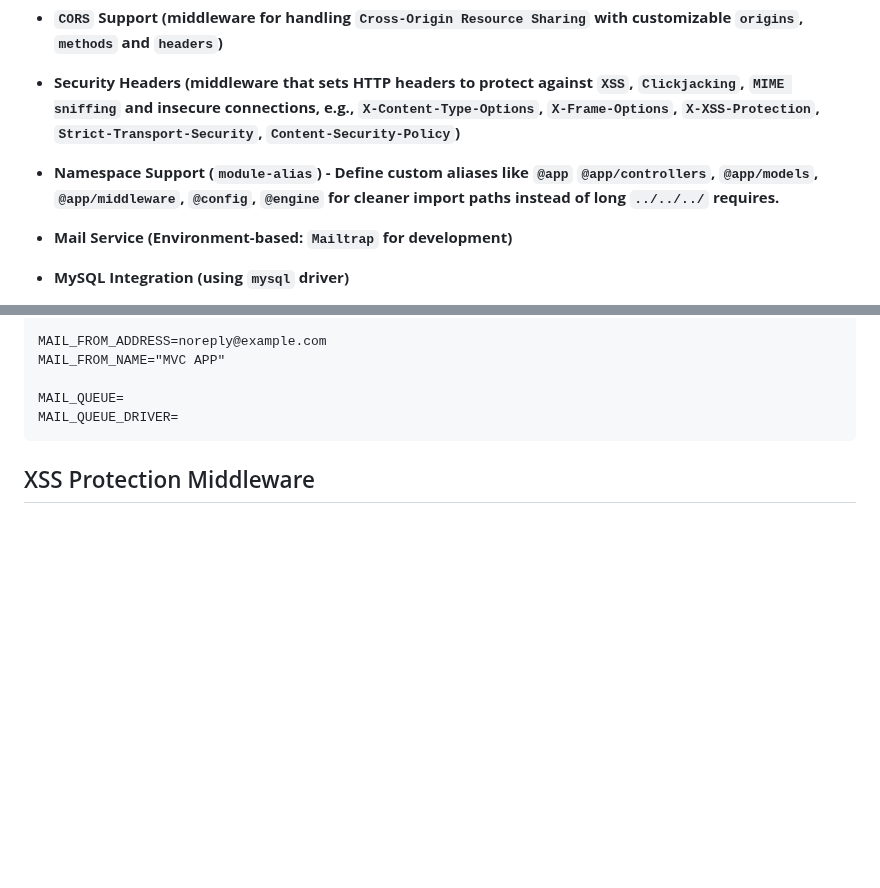
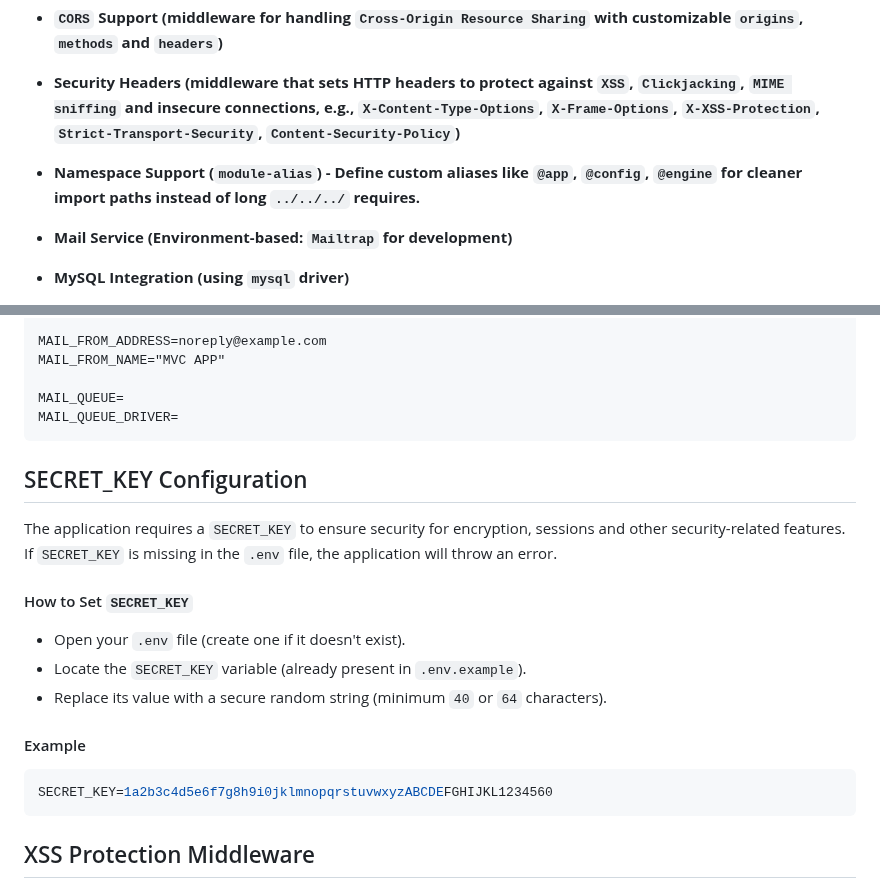
Before and after one commit to alamincse/mvc-app-nodejs, a Markdown page: README.md, 2 parts joined by grey strips. Drawn GitHub-style; blank space fills up the shorter version.

Commit message:
feat: update readme

````diff
--- a/README.md
+++ b/README.md
@@ -16,7 +16,7 @@ This project brings a **Laravel-like workflow** to **Raw Node.js**: a clean `MVC
 - **`XSS` Protection (middleware that sanitizes request `body`, `query` and `params` to remove harmful `HTML/JS` tags)**
 - **`CORS` Support (middleware for handling `Cross-Origin Resource Sharing` with customizable `origins`, `methods` and `headers`)**
 - **Security Headers (middleware that sets HTTP headers to protect against `XSS`, `Clickjacking`, `MIME sniffing` and insecure connections, e.g., `X-Content-Type-Options`, `X-Frame-Options`, `X-XSS-Protection`, `Strict-Transport-Security`, `Content-Security-Policy`)**
-- **Namespace Support (`module-alias`) - Define custom aliases like `@app` `@app/controllers`, `@app/models`, `@app/middleware`, `@config`, `@engine` for cleaner import paths instead of long `../../../` requires.**
+- **Namespace Support (`module-alias`) - Define custom aliases like `@app`, `@config`, `@engine` for cleaner import paths instead of long `../../../` requires.**
 - **Mail Service (Environment-based: `Mailtrap` for development)**
 - **MySQL Integration (using `mysql` driver)**
 - **Built-in password hashing (`crypto`)**
@@ -433,6 +433,19 @@ MAIL_FROM_NAME="MVC APP"
 
 MAIL_QUEUE=
 MAIL_QUEUE_DRIVER=</pre>
+
+## SECRET_KEY Configuration
+The application requires a `SECRET_KEY` to ensure security for encryption, sessions and other security-related features. If `SECRET_KEY` is missing in the `.env` file, the application will throw an error.
+
+#### How to Set `SECRET_KEY`
+- Open your `.env` file (create one if it doesn't exist).
+- Locate the `SECRET_KEY` variable (already present in `.env.example`).
+- Replace its value with a secure random string (minimum `40` or `64` characters).
+
+#### Example
+```js
+SECRET_KEY=1a2b3c4d5e6f7g8h9i0jklmnopqrstuvwxyzABCDEFGHIJKL1234560
+```
 
 ## XSS Protection Middleware
 This app includes a custom **XSS Protection Middleware** built on top of [`sanitize-html`](https://www.npmjs.com/package/sanitize-html).
````
